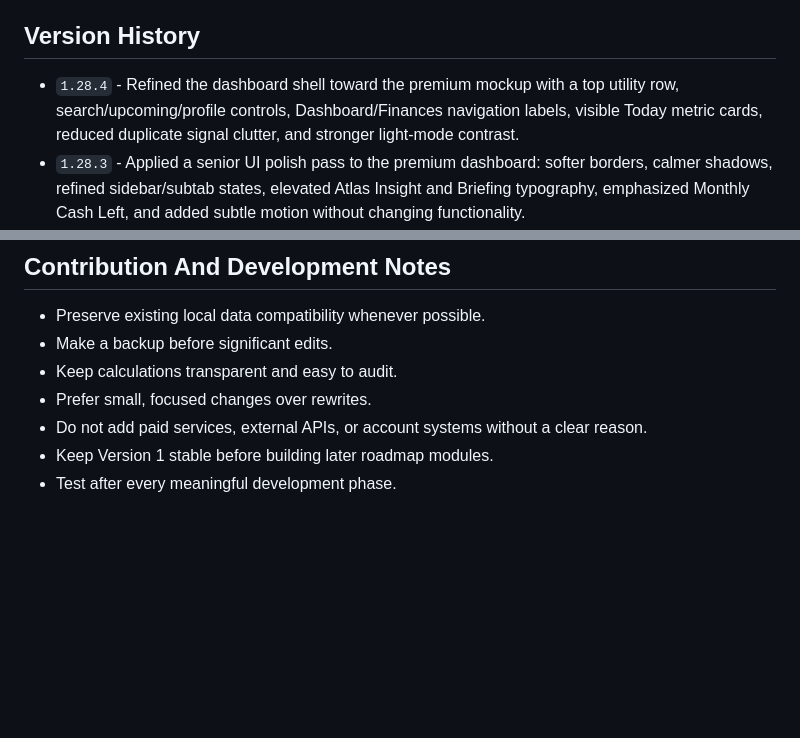
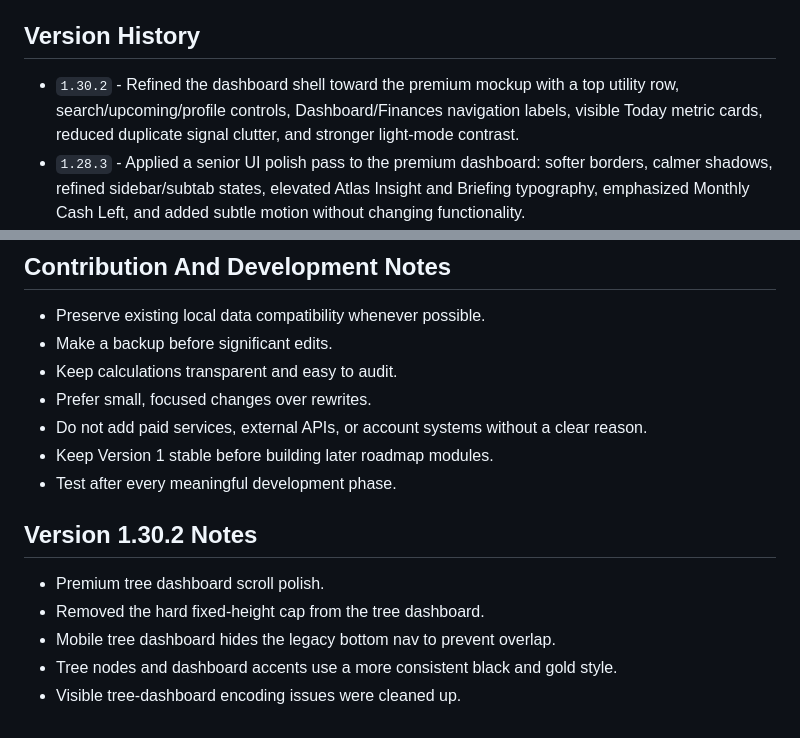
Before and after one commit to Dallasnelke/Lifeops-dashboard, a Markdown page: README.md, 2 parts joined by grey strips. Rendered like a GitHub page; blank space fills up the shorter version.

```diff
--- a/README.md
+++ b/README.md
@@ -399,7 +399,7 @@ Manual Version 1 checks:
 
 ## Version History
 
-- `1.28.4` - Refined the dashboard shell toward the premium mockup with a top utility row, search/upcoming/profile controls, Dashboard/Finances navigation labels, visible Today metric cards, reduced duplicate signal clutter, and stronger light-mode contrast.
+- `1.30.2` - Refined the dashboard shell toward the premium mockup with a top utility row, search/upcoming/profile controls, Dashboard/Finances navigation labels, visible Today metric cards, reduced duplicate signal clutter, and stronger light-mode contrast.
 - `1.28.3` - Applied a senior UI polish pass to the premium dashboard: softer borders, calmer shadows, refined sidebar/subtab states, elevated Atlas Insight and Briefing typography, emphasized Monthly Cash Left, and added subtle motion without changing functionality.
 - `1.28.2` - Unified all tab and category accents to the LifeOps Premium champagne palette, removed remaining green/teal visual accents, and improved light mode readability with stronger text, borders, and surfaces.
 - `1.28.1` - Polished the premium dashboard color system, improved light mode, strengthened the Today command-center visual hierarchy, and unified charts/cards around the champagne and obsidian palette.
@@ -467,3 +467,12 @@ Avoid monetization tied to trading, gambling, speculative investing, or selling
 - Do not add paid services, external APIs, or account systems without a clear reason.
 - Keep Version 1 stable before building later roadmap modules.
 - Test after every meaningful development phase.
+
+
+## Version 1.30.2 Notes
+
+- Premium tree dashboard scroll polish.
+- Removed the hard fixed-height cap from the tree dashboard.
+- Mobile tree dashboard hides the legacy bottom nav to prevent overlap.
+- Tree nodes and dashboard accents use a more consistent black and gold style.
+- Visible tree-dashboard encoding issues were cleaned up.
```
